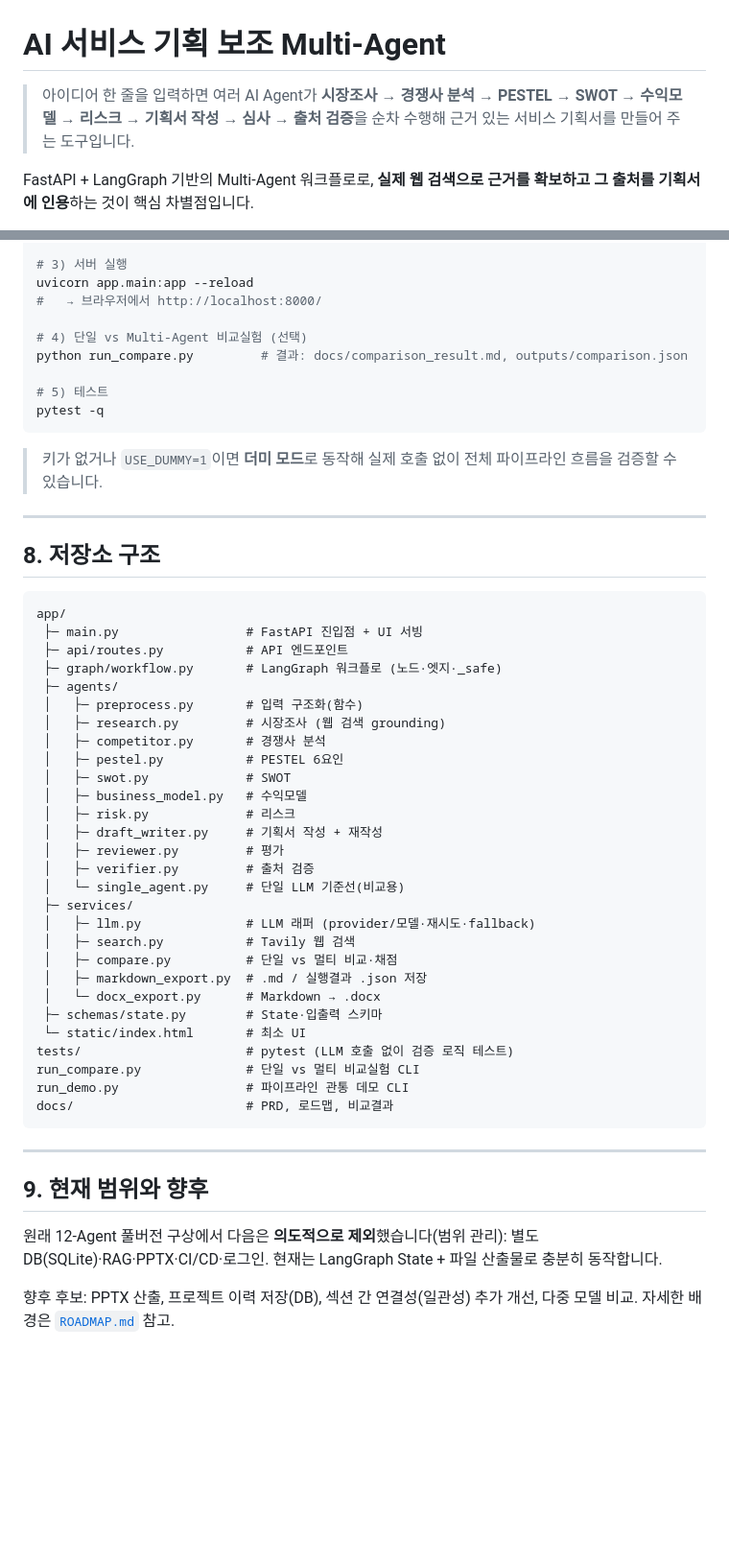
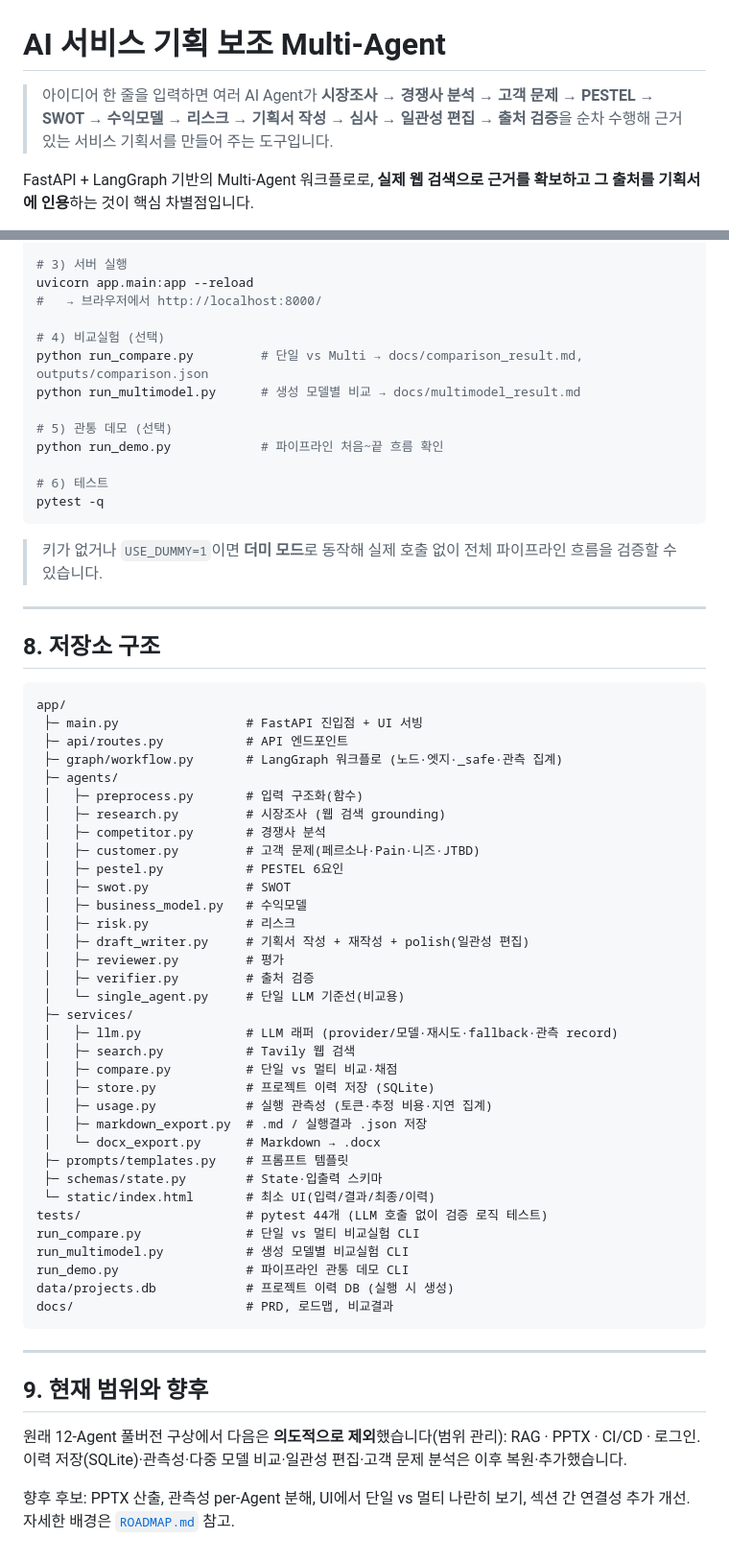
Before and after one commit to woojinwoojin/AI-Service-Planning-Multi-Agent, a Markdown page: README.md, 2 parts joined by grey strips. Shown at 96% size. GitHub-like rendering; blank space fills up the shorter version.

````diff
--- a/README.md
+++ b/README.md
@@ -1,6 +1,6 @@
 # AI 서비스 기획 보조 Multi-Agent
 
-> 아이디어 한 줄을 입력하면 여러 AI Agent가 **시장조사 → 경쟁사 분석 → PESTEL → SWOT → 수익모델 → 리스크 → 기획서 작성 → 심사 → 출처 검증**을 순차 수행해 근거 있는 서비스 기획서를 만들어 주는 도구입니다.
+> 아이디어 한 줄을 입력하면 여러 AI Agent가 **시장조사 → 경쟁사 분석 → 고객 문제 → PESTEL → SWOT → 수익모델 → 리스크 → 기획서 작성 → 심사 → 일관성 편집 → 출처 검증**을 순차 수행해 근거 있는 서비스 기획서를 만들어 주는 도구입니다.
 
 FastAPI + LangGraph 기반의 Multi-Agent 워크플로로, **실제 웹 검색으로 근거를 확보하고 그 출처를 기획서에 인용**하는 것이 핵심 차별점입니다.
 
@@ -131,10 +155,14 @@ cp .env.example .env
 uvicorn app.main:app --reload
 #   → 브라우저에서 http://localhost:8000/
 
-# 4) 단일 vs Multi-Agent 비교실험 (선택)
-python run_compare.py         # 결과: docs/comparison_result.md, outputs/comparison.json
+# 4) 비교실험 (선택)
+python run_compare.py         # 단일 vs Multi → docs/comparison_result.md, outputs/comparison.json
+python run_multimodel.py      # 생성 모델별 비교 → docs/multimodel_result.md
 
-# 5) 테스트
+# 5) 관통 데모 (선택)
+python run_demo.py            # 파이프라인 처음~끝 흐름 확인
+
+# 6) 테스트
 pytest -q
 ```
 
@@ -148,30 +176,36 @@ pytest -q
 app/
  ├─ main.py                 # FastAPI 진입점 + UI 서빙
  ├─ api/routes.py           # API 엔드포인트
- ├─ graph/workflow.py       # LangGraph 워크플로 (노드·엣지·_safe)
+ ├─ graph/workflow.py       # LangGraph 워크플로 (노드·엣지·_safe·관측 집계)
  ├─ agents/
  │   ├─ preprocess.py       # 입력 구조화(함수)
  │   ├─ research.py         # 시장조사 (웹 검색 grounding)
  │   ├─ competitor.py       # 경쟁사 분석
+ │   ├─ customer.py         # 고객 문제(페르소나·Pain·니즈·JTBD)
  │   ├─ pestel.py           # PESTEL 6요인
  │   ├─ swot.py             # SWOT
  │   ├─ business_model.py   # 수익모델
  │   ├─ risk.py             # 리스크
- │   ├─ draft_writer.py     # 기획서 작성 + 재작성
+ │   ├─ draft_writer.py     # 기획서 작성 + 재작성 + polish(일관성 편집)
  │   ├─ reviewer.py         # 평가
  │   ├─ verifier.py         # 출처 검증
  │   └─ single_agent.py     # 단일 LLM 기준선(비교용)
  ├─ services/
- │   ├─ llm.py              # LLM 래퍼 (provider/모델·재시도·fallback)
+ │   ├─ llm.py              # LLM 래퍼 (provider/모델·재시도·fallback·관측 record)
  │   ├─ search.py           # Tavily 웹 검색
  │   ├─ compare.py          # 단일 vs 멀티 비교·채점
+ │   ├─ store.py            # 프로젝트 이력 저장 (SQLite)
+ │   ├─ usage.py            # 실행 관측성 (토큰·추정 비용·지연 집계)
  │   ├─ markdown_export.py  # .md / 실행결과 .json 저장
  │   └─ docx_export.py      # Markdown → .docx
+ ├─ prompts/templates.py    # 프롬프트 템플릿
  ├─ schemas/state.py        # State·입출력 스키마
- └─ static/index.html       # 최소 UI
-tests/                      # pytest (LLM 호출 없이 검증 로직 테스트)
+ └─ static/index.html       # 최소 UI(입력/결과/최종/이력)
+tests/                      # pytest 44개 (LLM 호출 없이 검증 로직 테스트)
 run_compare.py              # 단일 vs 멀티 비교실험 CLI
+run_multimodel.py           # 생성 모델별 비교실험 CLI
 run_demo.py                 # 파이프라인 관통 데모 CLI
+data/projects.db            # 프로젝트 이력 DB (실행 시 생성)
 docs/                       # PRD, 로드맵, 비교결과
 ```
 
@@ -179,6 +213,6 @@ docs/                       # PRD, 로드맵, 비교결과
 
 ## 9. 현재 범위와 향후
 
-원래 12-Agent 풀버전 구상에서 다음은 **의도적으로 제외**했습니다(범위 관리): 별도 DB(SQLite)·RAG·PPTX·CI/CD·로그인. 현재는 LangGraph State + 파일 산출물로 충분히 동작합니다.
+원래 12-Agent 풀버전 구상에서 다음은 **의도적으로 제외**했습니다(범위 관리): RAG · PPTX · CI/CD · 로그인. 이력 저장(SQLite)·관측성·다중 모델 비교·일관성 편집·고객 문제 분석은 이후 복원·추가했습니다.
 
-향후 후보: PPTX 산출, 프로젝트 이력 저장(DB), 섹션 간 연결성(일관성) 추가 개선, 다중 모델 비교. 자세한 배경은 [`ROADMAP.md`](ROADMAP.md) 참고.
+향후 후보: PPTX 산출, 관측성 per-Agent 분해, UI에서 단일 vs 멀티 나란히 보기, 섹션 간 연결성 추가 개선. 자세한 배경은 [`ROADMAP.md`](ROADMAP.md) 참고.
````
Also changed, not shown: other parts of README.md (+40 -16 lines).
